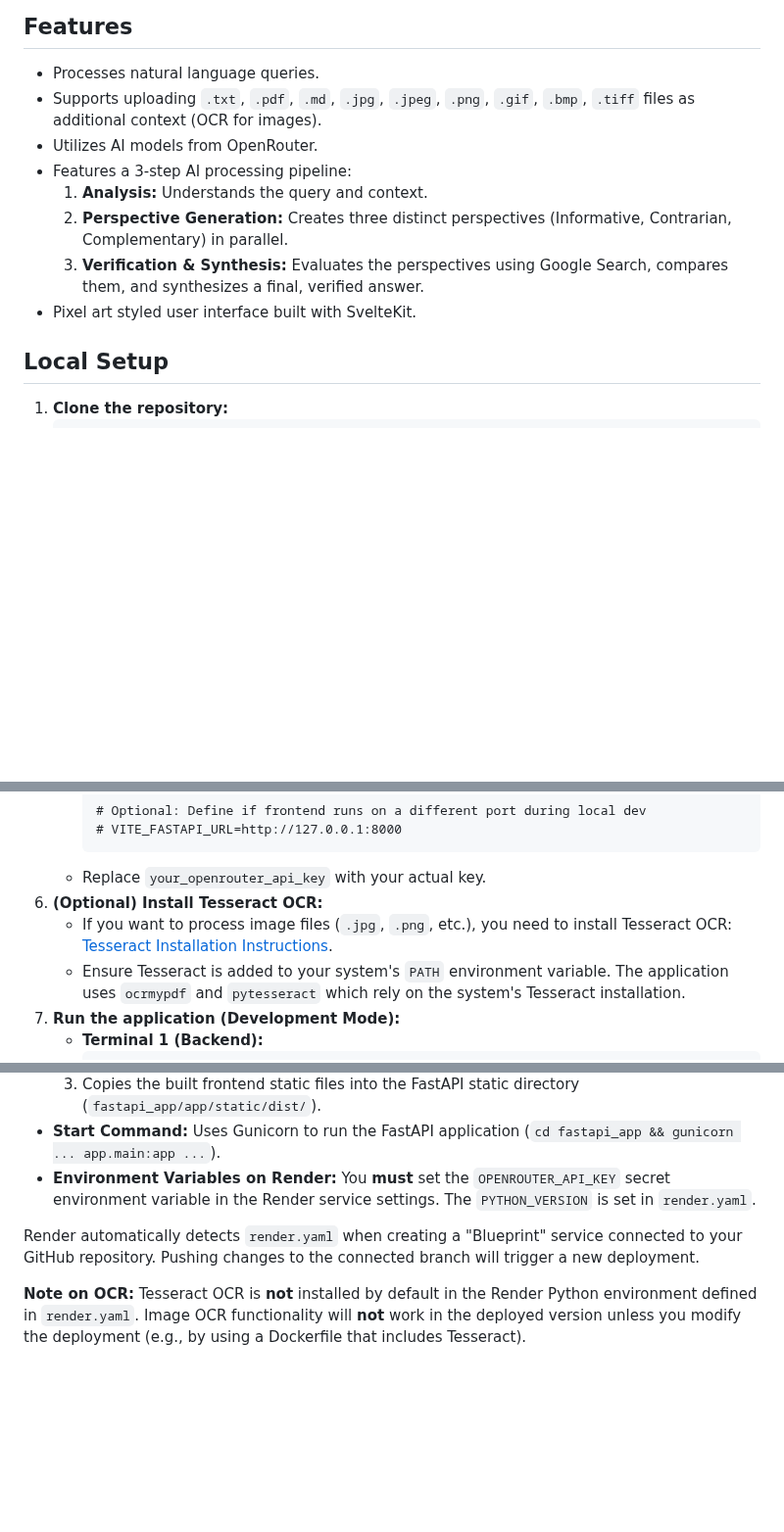
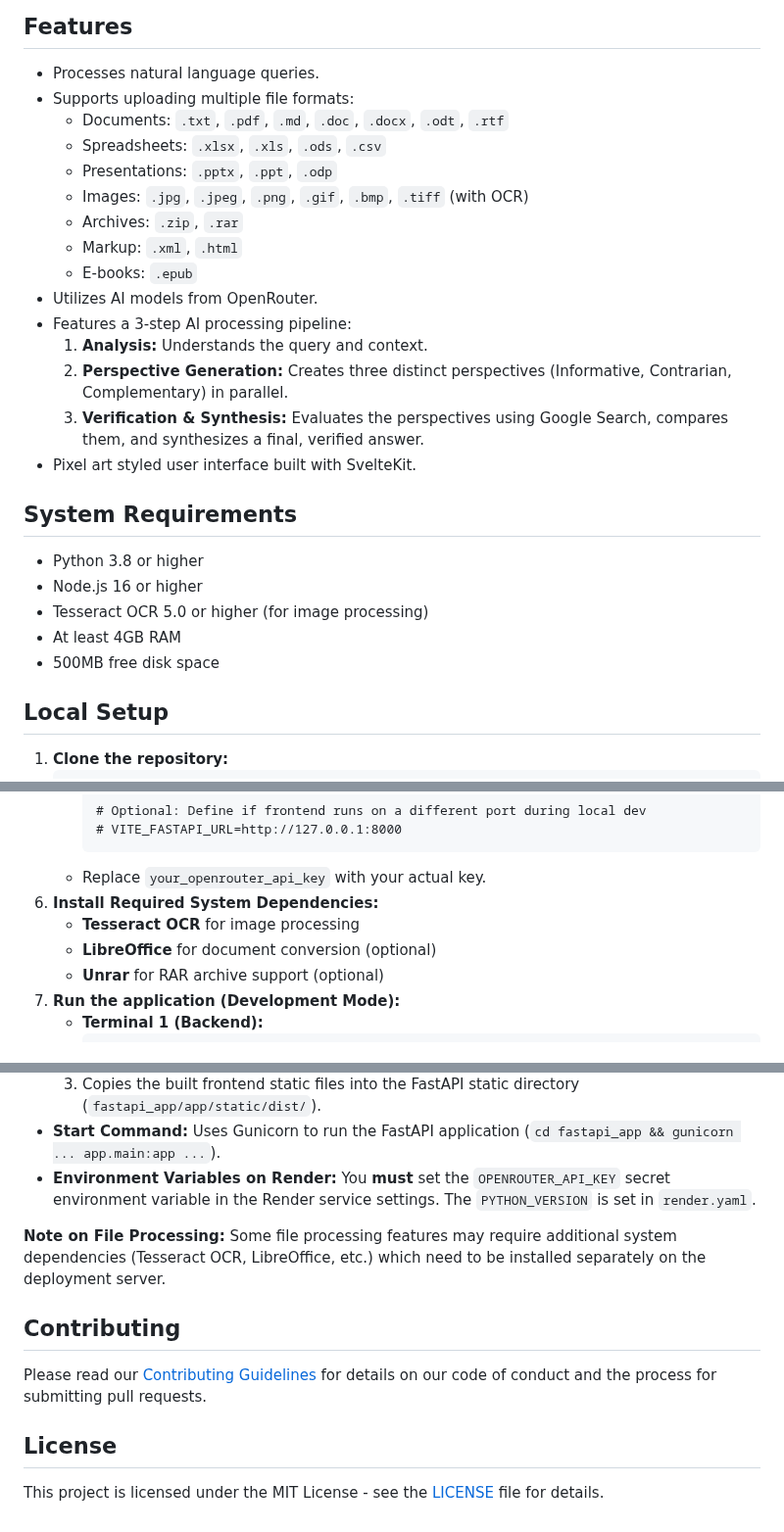
Before and after one commit to makaronz/trippleCheck, a Markdown page: README.md, 3 parts joined by grey strips. Shown at 98% size. Rendered like a GitHub page; blank space fills up the shorter version.

Commit message:
docs: Update README with new features and system requirements

````diff
--- a/README.md
+++ b/README.md
@@ -5,13 +5,28 @@ A web application featuring a FastAPI backend and a SvelteKit frontend. It utili
 ## Features
 
 *   Processes natural language queries.
-*   Supports uploading `.txt`, `.pdf`, `.md`, `.jpg`, `.jpeg`, `.png`, `.gif`, `.bmp`, `.tiff` files as additional context (OCR for images).
+*   Supports uploading multiple file formats:
+    - Documents: `.txt`, `.pdf`, `.md`, `.doc`, `.docx`, `.odt`, `.rtf`
+    - Spreadsheets: `.xlsx`, `.xls`, `.ods`, `.csv`
+    - Presentations: `.pptx`, `.ppt`, `.odp`
+    - Images: `.jpg`, `.jpeg`, `.png`, `.gif`, `.bmp`, `.tiff` (with OCR)
+    - Archives: `.zip`, `.rar`
+    - Markup: `.xml`, `.html`
+    - E-books: `.epub`
 *   Utilizes AI models from OpenRouter.
 *   Features a 3-step AI processing pipeline:
     1.  **Analysis:** Understands the query and context.
     2.  **Perspective Generation:** Creates three distinct perspectives (Informative, Contrarian, Complementary) in parallel.
     3.  **Verification & Synthesis:** Evaluates the perspectives using Google Search, compares them, and synthesizes a final, verified answer.
 *   Pixel art styled user interface built with SvelteKit.
+
+## System Requirements
+
+*   Python 3.8 or higher
+*   Node.js 16 or higher
+*   Tesseract OCR 5.0 or higher (for image processing)
+*   At least 4GB RAM
+*   500MB free disk space
 
 ## Local Setup
 
@@ -50,9 +65,10 @@ A web application featuring a FastAPI backend and a SvelteKit frontend. It utili
         # VITE_FASTAPI_URL=http://127.0.0.1:8000
         ```
     *   Replace `your_openrouter_api_key` with your actual key.
-6.  **(Optional) Install Tesseract OCR:**
-    *   If you want to process image files (`.jpg`, `.png`, etc.), you need to install Tesseract OCR: [Tesseract Installation Instructions](https://github.com/tesseract-ocr/tesseract#installing-tesseract).
-    *   Ensure Tesseract is added to your system's `PATH` environment variable. The application uses `ocrmypdf` and `pytesseract` which rely on the system's Tesseract installation.
+6.  **Install Required System Dependencies:**
+    *   **Tesseract OCR** for image processing
+    *   **LibreOffice** for document conversion (optional)
+    *   **Unrar** for RAR archive support (optional)
 7.  **Run the application (Development Mode):**
     *   **Terminal 1 (Backend):**
         ```bash
@@ -79,6 +95,12 @@ The application is configured for deployment on [Render](https://render.com/) us
 *   **Start Command:** Uses Gunicorn to run the FastAPI application (`cd fastapi_app && gunicorn ... app.main:app ...`).
 *   **Environment Variables on Render:** You **must** set the `OPENROUTER_API_KEY` secret environment variable in the Render service settings. The `PYTHON_VERSION` is set in `render.yaml`.
 
-Render automatically detects `render.yaml` when creating a "Blueprint" service connected to your GitHub repository. Pushing changes to the connected branch will trigger a new deployment.
+**Note on File Processing:** Some file processing features may require additional system dependencies (Tesseract OCR, LibreOffice, etc.) which need to be installed separately on the deployment server.
 
-**Note on OCR:** Tesseract OCR is **not** installed by default in the Render Python environment defined in `render.yaml`. Image OCR functionality will **not** work in the deployed version unless you modify the deployment (e.g., by using a Dockerfile that includes Tesseract).
+## Contributing
+
+Please read our [Contributing Guidelines](CONTRIBUTING.md) for details on our code of conduct and the process for submitting pull requests.
+
+## License
+
+This project is licensed under the MIT License - see the [LICENSE](LICENSE) file for details.
````
